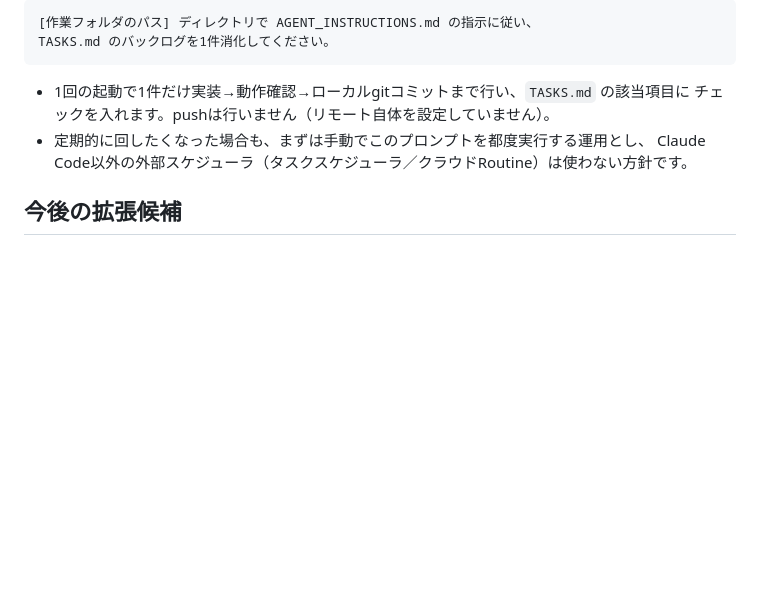
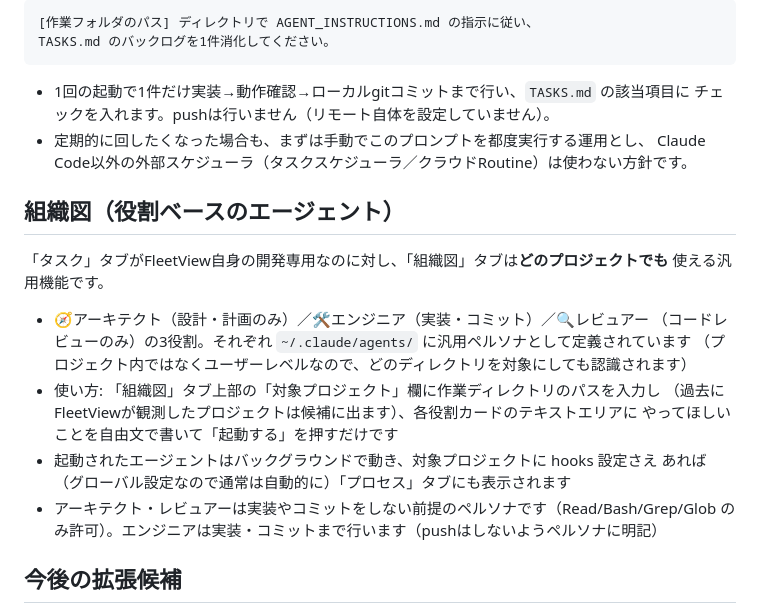
Before and after one commit to hayakiw/fleet-view_for-claudecode, a Markdown page: README.md, the part around the change. Drawn GitHub-style; blank space fills up the shorter version.

Commit message:
docs: explain how to use the generalized 組織図 tab

```diff
--- a/README.md
+++ b/README.md
@@ -105,6 +105,22 @@ TASKS.md のバックログを1件消化してください。
 - 定期的に回したくなった場合も、まずは手動でこのプロンプトを都度実行する運用とし、
   Claude Code以外の外部スケジューラ（タスクスケジューラ／クラウドRoutine）は使わない方針です。
 
+## 組織図（役割ベースのエージェント）
+
+「タスク」タブがFleetView自身の開発専用なのに対し、「組織図」タブは**どのプロジェクトでも**
+使える汎用機能です。
+
+- 🧭アーキテクト（設計・計画のみ）／🛠️エンジニア（実装・コミット）／🔍レビュアー
+  （コードレビューのみ）の3役割。それぞれ `~/.claude/agents/` に汎用ペルソナとして定義されています
+  （プロジェクト内ではなくユーザーレベルなので、どのディレクトリを対象にしても認識されます）
+- 使い方: 「組織図」タブ上部の「対象プロジェクト」欄に作業ディレクトリのパスを入力し
+  （過去にFleetViewが観測したプロジェクトは候補に出ます）、各役割カードのテキストエリアに
+  やってほしいことを自由文で書いて「起動する」を押すだけです
+- 起動されたエージェントはバックグラウンドで動き、対象プロジェクトに hooks 設定さえ
+  あれば（グローバル設定なので通常は自動的に）「プロセス」タブにも表示されます
+- アーキテクト・レビュアーは実装やコミットをしない前提のペルソナです（Read/Bash/Grep/Glob
+  のみ許可）。エンジニアは実装・コミットまで行います（pushはしないようペルソナに明記）
+
 ## 今後の拡張候補
 
 1. **セルフモニタリング** — このダッシュボード自体の開発を行う Claude Code
```
